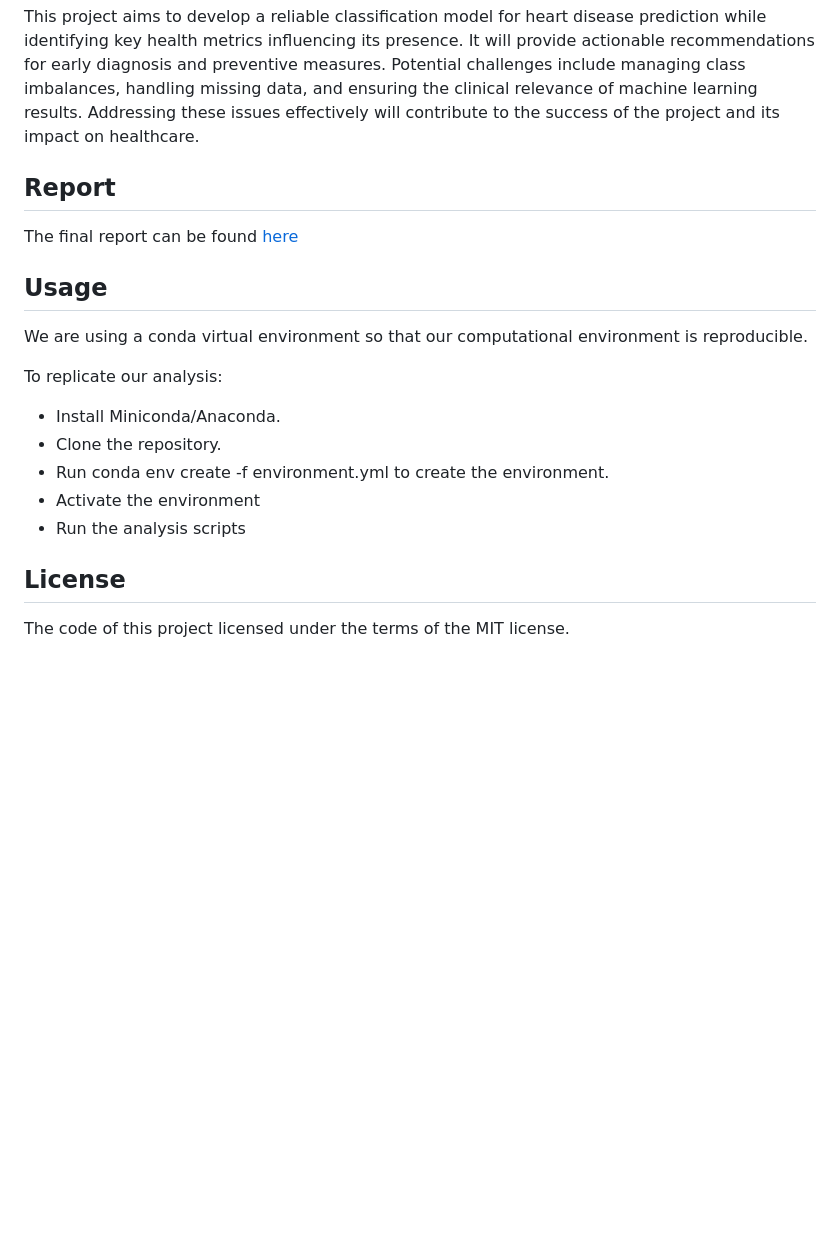
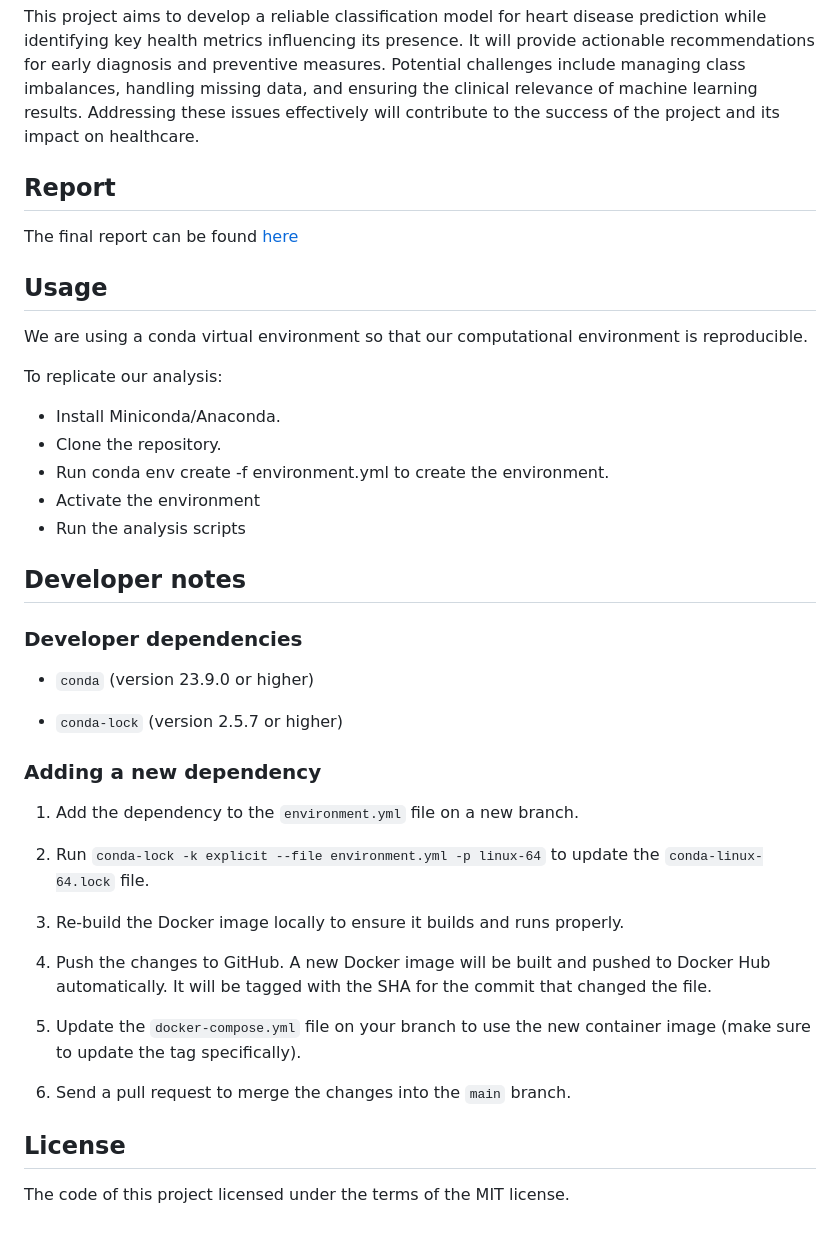
Before and after one commit to UBC-MDS/Heart_Disease_group7, a Markdown page: README.md, the part around the change printed below. Drawn GitHub-style; blank space fills up the shorter version.

Commit message:
Developer notes commit

```diff
--- a/README.md
+++ b/README.md
@@ -22,20 +22,44 @@ To improve model performance, hyperparameter tuning will be carried out using te
 
 This project aims to develop a reliable classification model for heart disease prediction while identifying key health metrics influencing its presence. It will provide actionable recommendations for early diagnosis and preventive measures. Potential challenges include managing class imbalances, handling missing data, and ensuring the clinical relevance of machine learning results. Addressing these issues effectively will contribute to the success of the project and its impact on healthcare.
 
+## Report
 
-## Report
 The final report can be found [here](docs/final_report.html)
 
 ## Usage
+
 We are using a conda virtual environment so that our computational environment is reproducible.
 
 To replicate our analysis:
 
-* Install Miniconda/Anaconda.
-* Clone the repository.
-* Run conda env create -f environment.yml to create the environment.
-* Activate the environment
-* Run the analysis scripts
+-   Install Miniconda/Anaconda.
+-   Clone the repository.
+-   Run conda env create -f environment.yml to create the environment.
+-   Activate the environment
+-   Run the analysis scripts
+
+## Developer notes
+
+### Developer dependencies
+
+-   `conda` (version 23.9.0 or higher)
+
+-   `conda-lock` (version 2.5.7 or higher)
+
+### Adding a new dependency
+
+1.  Add the dependency to the `environment.yml` file on a new branch.
+
+2.  Run `conda-lock -k explicit --file environment.yml -p linux-64` to update the `conda-linux-64.lock` file.
+
+3.  Re-build the Docker image locally to ensure it builds and runs properly.
+
+4.  Push the changes to GitHub. A new Docker image will be built and pushed to Docker Hub automatically. It will be tagged with the SHA for the commit that changed the file.
+
+5.  Update the `docker-compose.yml` file on your branch to use the new container image (make sure to update the tag specifically).
+
+6.  Send a pull request to merge the changes into the `main` branch.
 
 ## License
+
 The code of this project licensed under the terms of the MIT license.
```
Also changed, not shown: other parts of README.md (+4 -4 lines).
